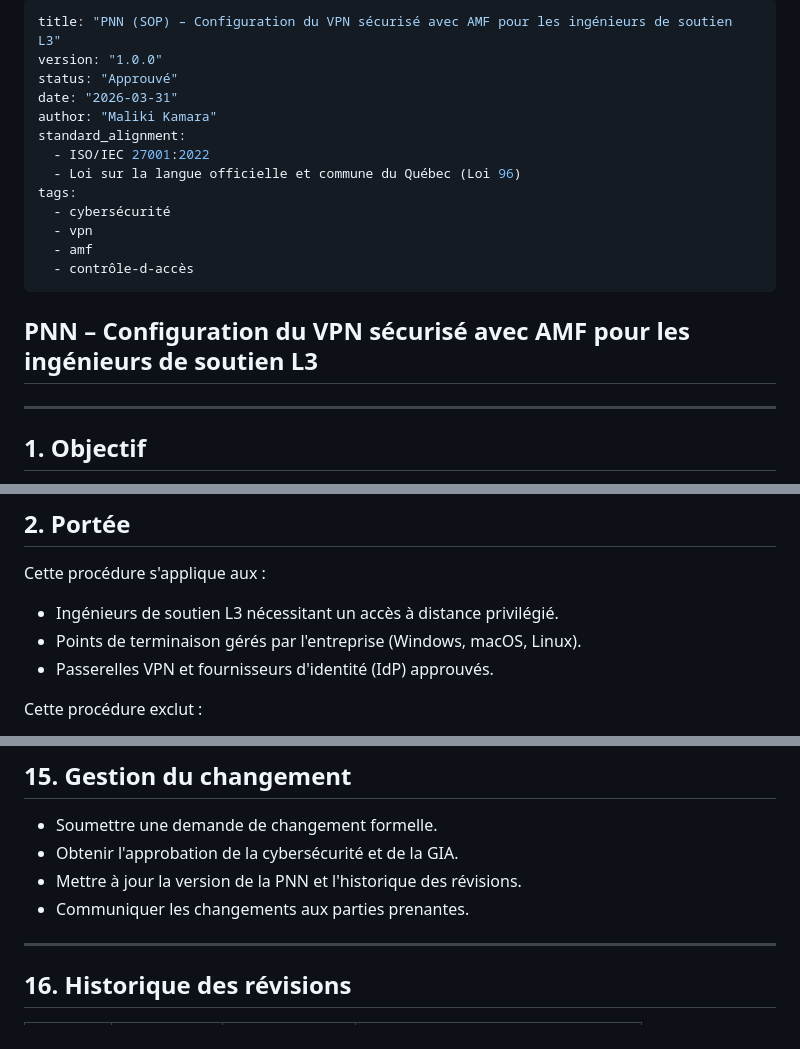
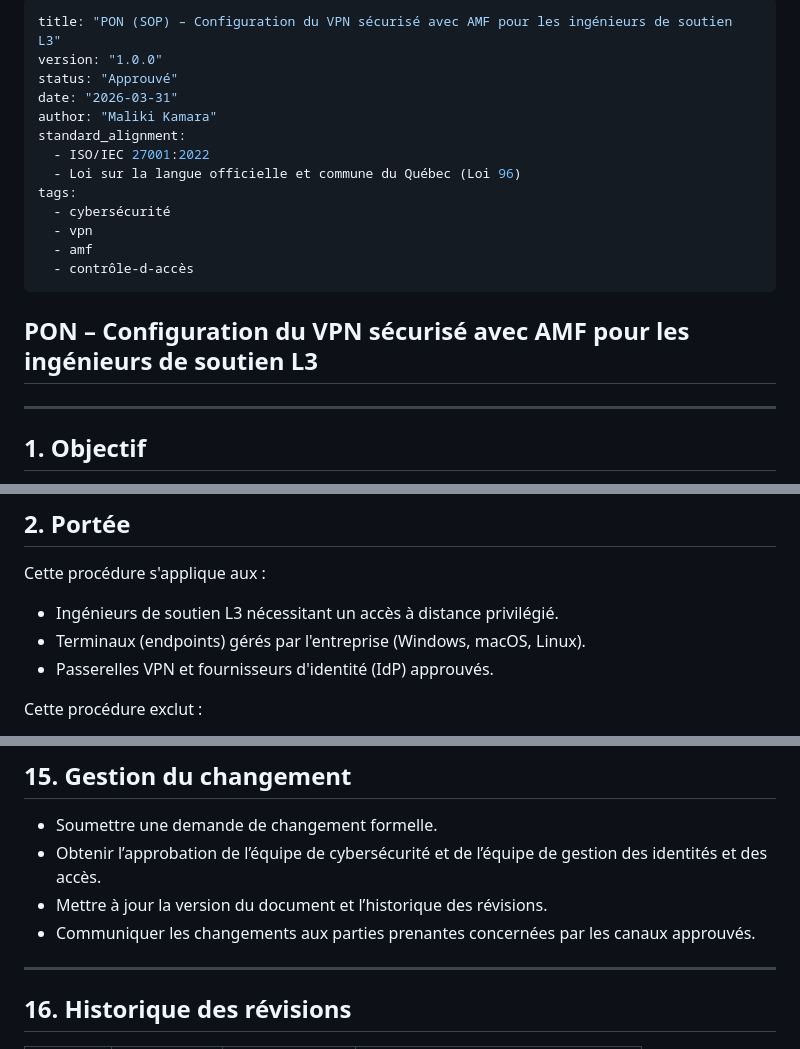
Before and after one commit to csspecialist/Technical-Portfolio-2026, a Markdown page: sops/vpn-amf-config.fr-ca.md, 3 parts joined by grey strips. Drawn GitHub-style.

Commit message:
fix: edited fr-ca title and content for accuracy

```diff
--- a/sops/vpn-amf-config.fr-ca.md
+++ b/sops/vpn-amf-config.fr-ca.md
@@ -1,5 +1,5 @@
 ---
-title: "PNN (SOP) – Configuration du VPN sécurisé avec AMF pour les ingénieurs de soutien L3"
+title: "PON (SOP) – Configuration du VPN sécurisé avec AMF pour les ingénieurs de soutien L3"
 version: "1.0.0"
 status: "Approuvé"
 date: "2026-03-31"
@@ -14,7 +14,7 @@ tags:
   - contrôle-d-accès
 ---
 
-## PNN – Configuration du VPN sécurisé avec AMF pour les ingénieurs de soutien L3
+## PON – Configuration du VPN sécurisé avec AMF pour les ingénieurs de soutien L3
 
 ---
 
@@ -31,7 +31,7 @@ pour les ingénieurs de soutien technique de niveau 3 (L3).
 Cette procédure s'applique aux :
 
 - Ingénieurs de soutien L3 nécessitant un accès à distance privilégié.
-- Points de terminaison gérés par l'entreprise (Windows, macOS, Linux).
+- Terminaux (endpoints) gérés par l'entreprise (Windows, macOS, Linux).
 - Passerelles VPN et fournisseurs d'identité (IdP) approuvés.
 
 Cette procédure exclut :
@@ -249,9 +249,12 @@ Les exceptions doivent :
 ## 15. Gestion du changement
 
 - Soumettre une demande de changement formelle.
-- Obtenir l'approbation de la cybersécurité et de la GIA.
-- Mettre à jour la version de la PNN et l'historique des révisions.
-- Communiquer les changements aux parties prenantes.
+- Obtenir l’approbation de l’équipe de cybersécurité et de
+  l’équipe de gestion des identités et des accès.
+- Mettre à jour la version du document et l’historique des
+  révisions.
+- Communiquer les changements aux parties prenantes concernées
+  par les canaux approuvés.
 
 ---
 
```
Also changed, not shown: other parts of sops/vpn-amf-config.fr-ca.md (+1 -1 lines).
